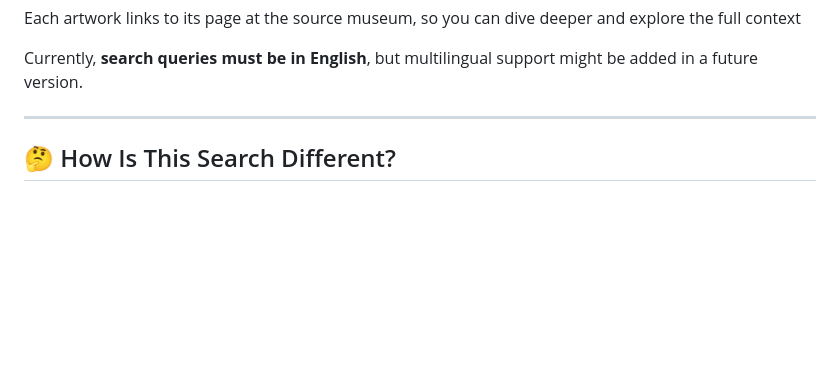
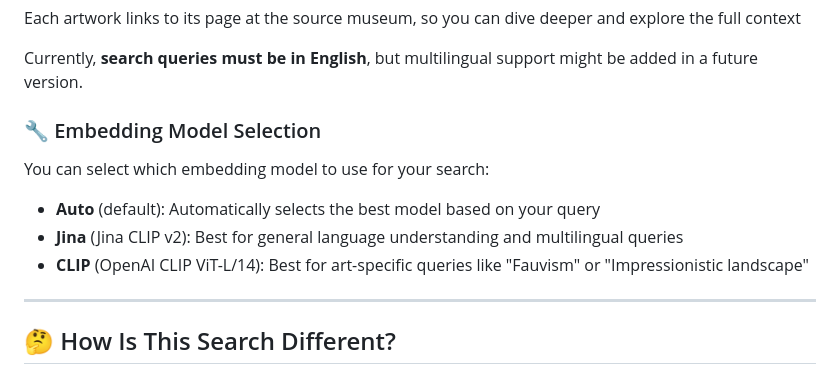
Before and after one commit to KristianMSchmidt/semantic-art-search, a Markdown page: README.md, the part around the change. Rendered like a GitHub page; blank space fills up the shorter version.

Commit message:
updated readme with info on model selection

```diff
--- a/README.md
+++ b/README.md
@@ -33,6 +33,14 @@ When you search:
 Each artwork links to its page at the source museum, so you can dive deeper and explore the full context
 
 Currently, **search queries must be in English**, but multilingual support might be added in a future version.
+
+### 🔧 Embedding Model Selection
+
+You can select which embedding model to use for your search:
+
+- **Auto** (default): Automatically selects the best model based on your query
+- **Jina** (Jina CLIP v2): Best for general language understanding and multilingual queries
+- **CLIP** (OpenAI CLIP ViT-L/14): Best for art-specific queries like "Fauvism" or "Impressionistic landscape"
 
 ---
 
```
